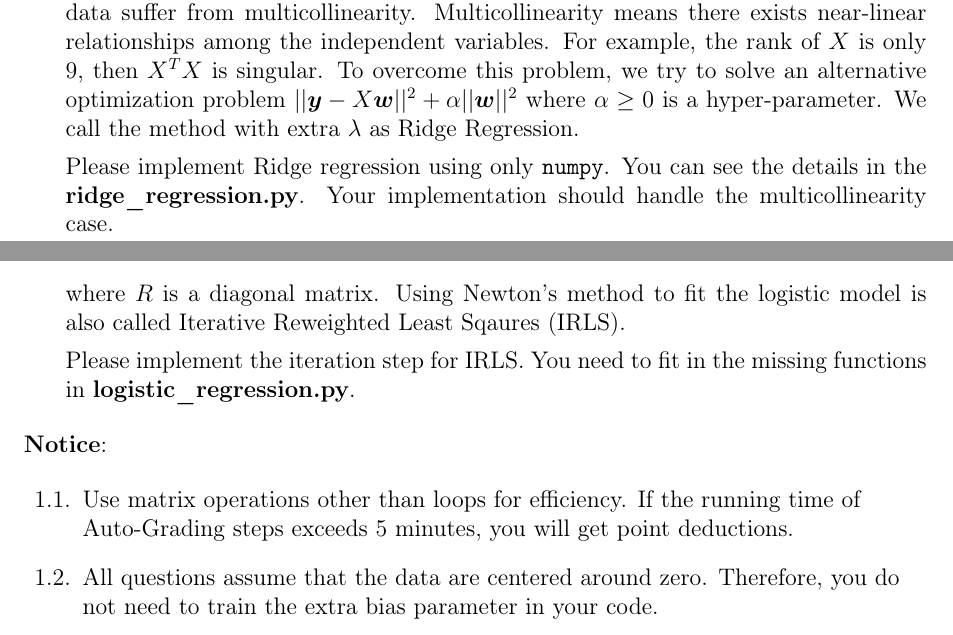
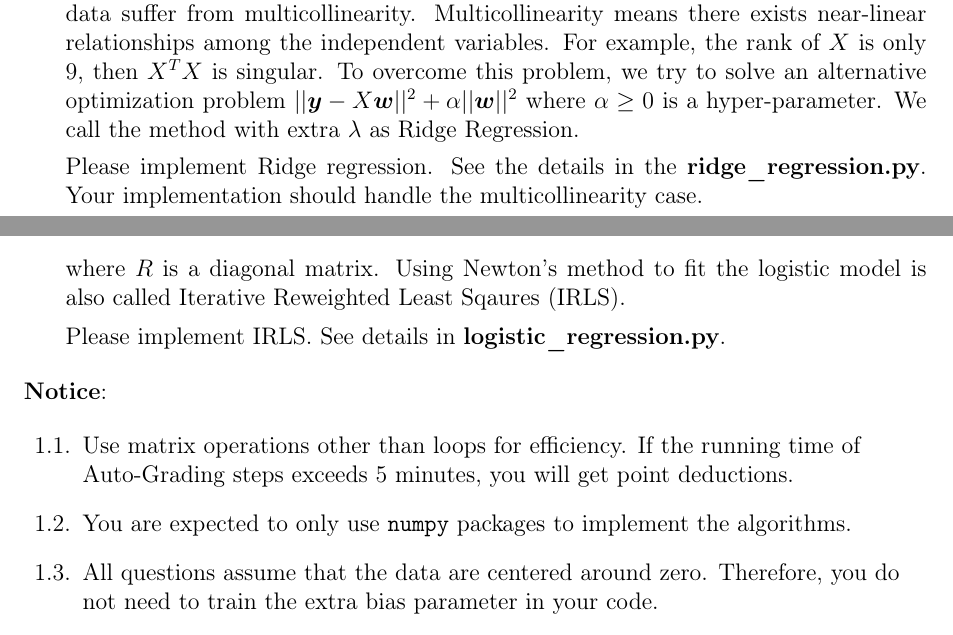
Before and after one commit to zhaofeng-shu33/LearningFromDataNote, a LaTeX problem sheet (pa1/main.tex): two parts of pages 1 and 2 of 2, joined at a grey line, cut so that both start at the same text. Compiled offline with pdfLaTeX.

Commit message:
improve main

```diff
--- a/pa1/main.tex
+++ b/pa1/main.tex
@@ -93,7 +93,7 @@ the data suffer from multicollinearity. Multicollinearity means there exists nea
 For example, the rank of $X$ is only $9$, then $X^TX$ is singular. To overcome this problem, we try to solve an alternative optimization problem
 $||\bm{y} - X\bm{w}||^2 + \alpha ||\bm{w}||^2$ where $\alpha \geq 0$ is a hyper-parameter. We call the method with extra $\lambda$ as Ridge Regression.
 
-Please implement Ridge regression using only \texttt{numpy}. You can see the details in the \textbf{ridge\_regression.py}.
+Please implement Ridge regression. See the details in the \textbf{ridge\_regression.py}.
 Your implementation should handle the multicollinearity case.
 
 Hint: Minimize the loss $||\bm{y} - X\bm{w}||^2 + \alpha ||\bm{w}||^2$ is equivalent with solving the equation
@@ -114,7 +114,7 @@ The scheme can be written in compact form as:
 \end{equation*}
 where $R$ is a diagonal matrix. Using Newton's method to fit the logistic model is also called Iterative Reweighted Least Sqaures (IRLS).
 
-Please implement the iteration step for IRLS. You need to fit in the missing functions in \textbf{logistic\_regression.py}.
+Please implement IRLS. See details in \textbf{logistic\_regression.py}.
 
 \end{questions}
 
@@ -124,6 +124,7 @@ Please implement the iteration step for IRLS. You need to fit in the missing fun
 \textbf{Notice}: \\
 \begin{enumerate}
 \item Use matrix operations other than loops for efficiency. If the running time of Auto-Grading steps exceeds 5 minutes, you will get point deductions.
+\item You are expected to only use \texttt{numpy} packages to implement the algorithms.
 \item All questions assume that the data are centered around zero. Therefore, you do not need to train the extra bias parameter in your code.
 \end{enumerate}
 \end{flushleft}
```
